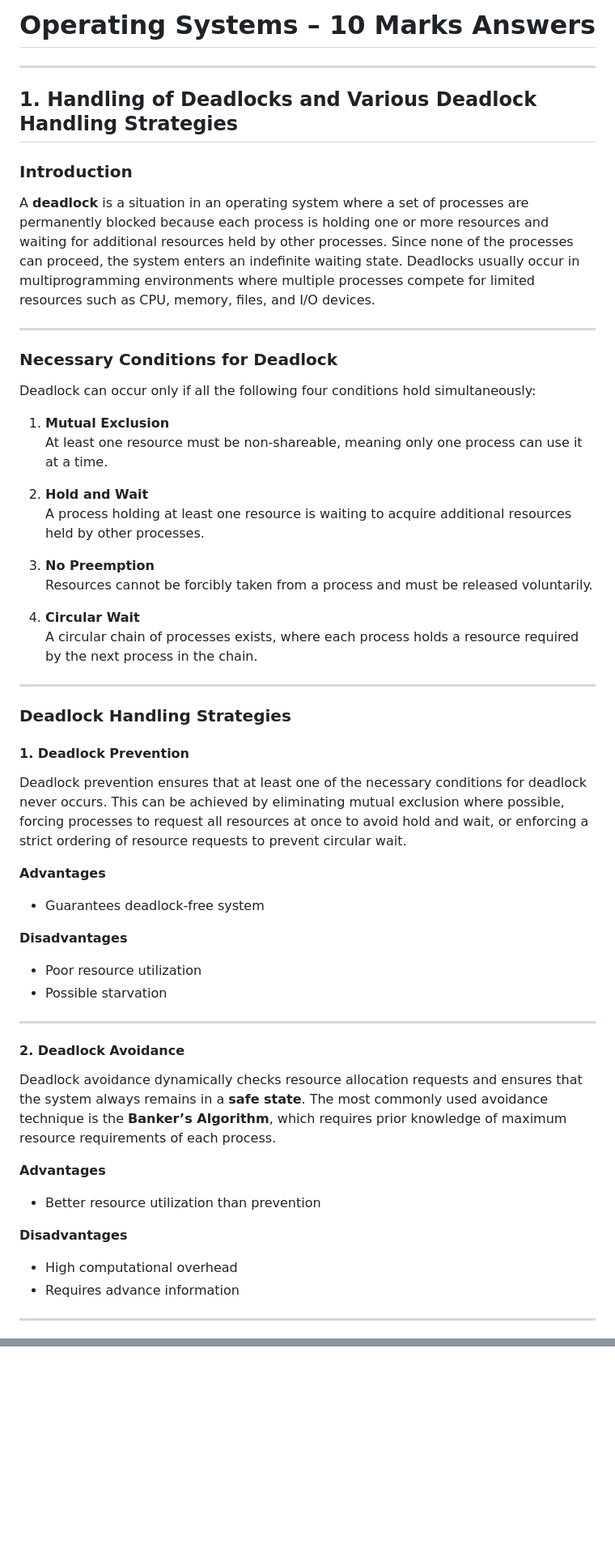
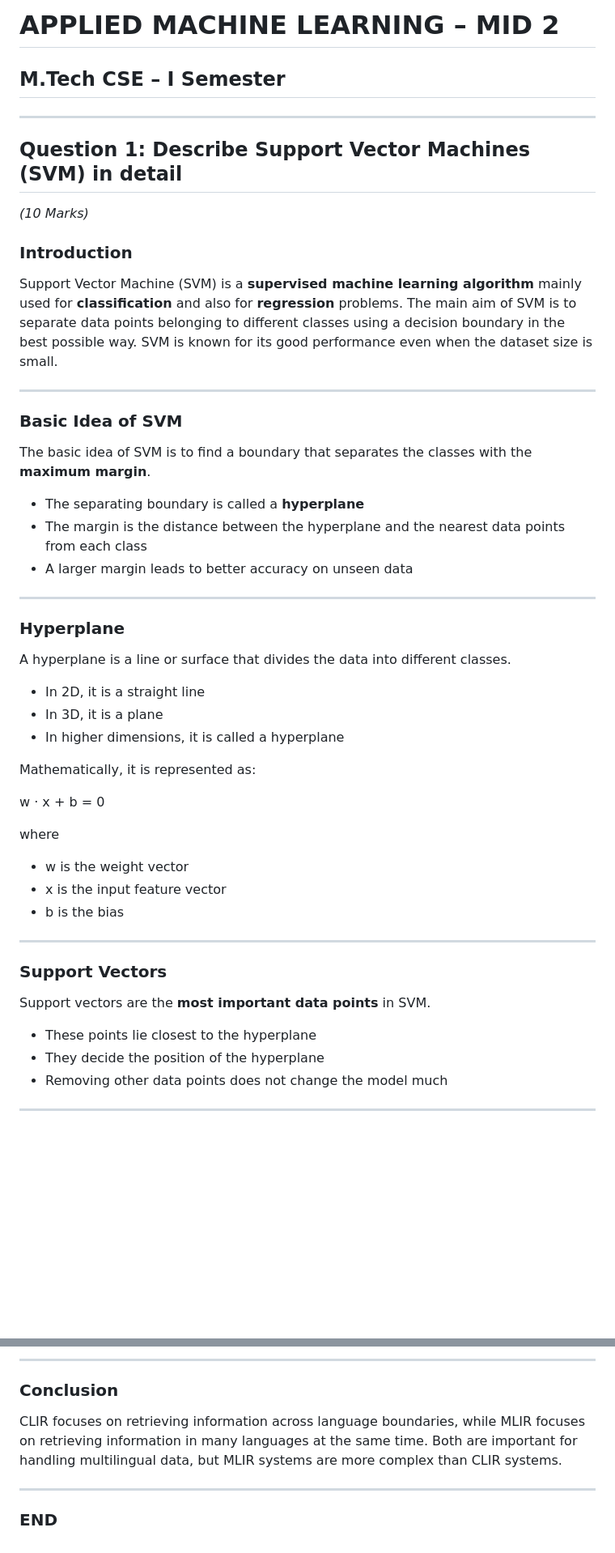
Before and after one commit to Bhargavr216/EMI, a Markdown page: README.md, 2 parts joined by grey strips. Shown at 81% size. Drawn GitHub-style; blank space fills up the shorter version.

```diff
--- a/README.md
+++ b/README.md
@@ -1,54 +1,46 @@
-# Operating Systems – 10 Marks Answers
+# APPLIED MACHINE LEARNING – MID 2
+## M.Tech CSE – I Semester
 
 ---
 
-## 1. Handling of Deadlocks and Various Deadlock Handling Strategies
+## Question 1: Describe Support Vector Machines (SVM) in detail
+*(10 Marks)*
 
 ### Introduction
-A **deadlock** is a situation in an operating system where a set of processes are permanently blocked because each process is holding one or more resources and waiting for additional resources held by other processes. Since none of the processes can proceed, the system enters an indefinite waiting state. Deadlocks usually occur in multiprogramming environments where multiple processes compete for limited resources such as CPU, memory, files, and I/O devices.
+Support Vector Machine (SVM) is a **supervised machine learning algorithm** mainly used for **classification** and also for **regression** problems. The main aim of SVM is to separate data points belonging to different classes using a decision boundary in the best possible way. SVM is known for its good performance even when the dataset size is small.
 
 ---
 
-### Necessary Conditions for Deadlock
-Deadlock can occur only if all the following four conditions hold simultaneously:
-
-1. **Mutual Exclusion**
-   At least one resource must be non-shareable, meaning only one process can use it at a time.
-
-2. **Hold and Wait**
-   A process holding at least one resource is waiting to acquire additional resources held by other processes.
-
-3. **No Preemption**
-   Resources cannot be forcibly taken from a process and must be released voluntarily.
-
-4. **Circular Wait**
-   A circular chain of processes exists, where each process holds a resource required by the next process in the chain.
+### Basic Idea of SVM
+The basic idea of SVM is to find a boundary that separates the classes with the **maximum margin**.
+- The separating boundary is called a **hyperplane**
+- The margin is the distance between the hyperplane and the nearest data points from each class
+- A larger margin leads to better accuracy on unseen data
 
 ---
 
-### Deadlock Handling Strategies
+### Hyperplane
+A hyperplane is a line or surface that divides the data into different classes.
+- In 2D, it is a straight line
+- In 3D, it is a plane
+- In higher dimensions, it is called a hyperplane
 
-#### 1. Deadlock Prevention
-Deadlock prevention ensures that at least one of the necessary conditions for deadlock never occurs. This can be achieved by eliminating mutual exclusion where possible, forcing processes to request all resources at once to avoid hold and wait, or enforcing a strict ordering of resource requests to prevent circular wait.
+Mathematically, it is represented as:
 
-**Advantages**
-- Guarantees deadlock-free system
+w · x + b = 0
 
-**Disadvantages**
-- Poor resource utilization
-- Possible starvation
+where
+- w is the weight vector
+- x is the input feature vector
+- b is the bias
 
 ---
 
-#### 2. Deadlock Avoidance
-Deadlock avoidance dynamically checks resource allocation requests and ensures that the system always remains in a **safe state**. The most commonly used avoidance technique is the **Banker’s Algorithm**, which requires prior knowledge of maximum resource requirements of each process.
-
-**Advantages**
-- Better resource utilization than prevention
-
-**Disadvantages**
-- High computational overhead
-- Requires advance information
+### Support Vectors
+Support vectors are the **most important data points** in SVM.
+- These points lie closest to the hyperplane
+- They decide the position of the hyperplane
+- Removing other data points does not change the model much
 
 ---
 
@@ -244,0 +483,8 @@ DSM effectively bridges the gap between shared memory and distributed systems. H
+---
+
+### Conclusion
+CLIR focuses on retrieving information across language boundaries, while MLIR focuses on retrieving information in many languages at the same time. Both are important for handling multilingual data, but MLIR systems are more complex than CLIR systems.
+
+---
+
+### END
```
Also changed, not shown: other parts of README.md (+367 -121 lines).
